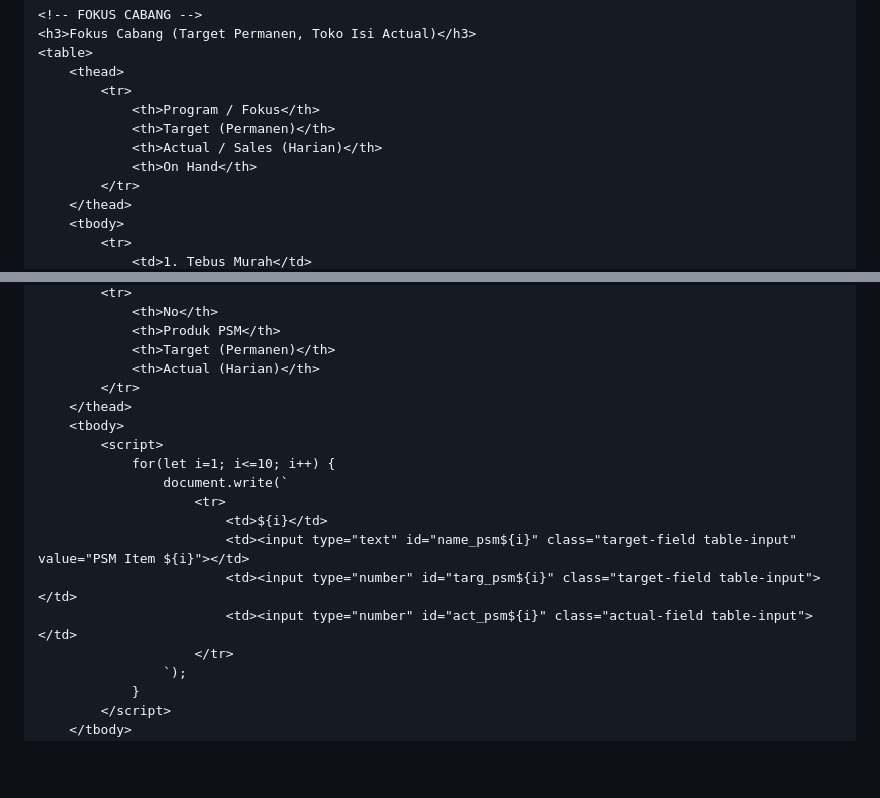
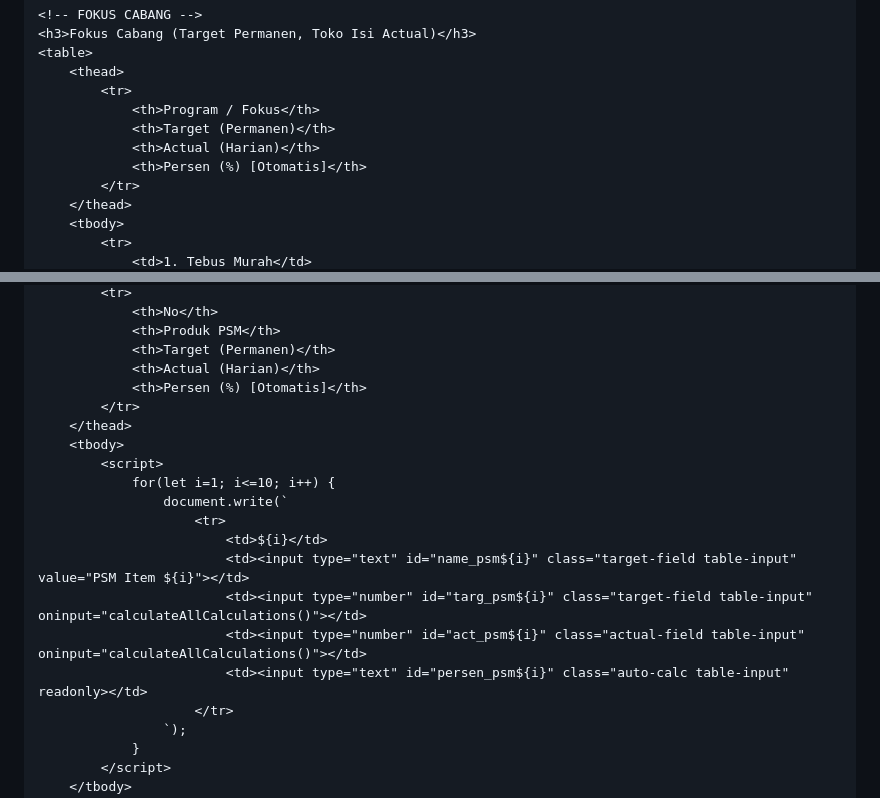
Before and after one commit to nienda240113-bot/APLIKASI-REPORT-SALES-AREA, a Markdown page: README.md, 2 parts joined by grey strips. Drawn GitHub-style; blank space fills up the shorter version.

Commit message:
Enhance input fields for dynamic calculations
Updated input fields to trigger calculations on input changes and modified the display of percentages in the report.

```diff
--- a/README.md
+++ b/README.md
@@ -129,8 +129,8 @@
             <tr>
                 <th>Program / Fokus</th>
                 <th>Target (Permanen)</th>
-                <th>Actual / Sales (Harian)</th>
-                <th>On Hand</th>
+                <th>Actual (Harian)</th>
+                <th>Persen (%) [Otomatis]</th>
             </tr>
         </thead>
         <tbody>
@@ -191,6 +191,7 @@
                 <th>Produk PSM</th>
                 <th>Target (Permanen)</th>
                 <th>Actual (Harian)</th>
+                <th>Persen (%) [Otomatis]</th>
             </tr>
         </thead>
         <tbody>
@@ -200,8 +201,9 @@
                         <tr>
                             <td>${i}</td>
                             <td><input type="text" id="name_psm${i}" class="target-field table-input" value="PSM Item ${i}"></td>
-                            <td><input type="number" id="targ_psm${i}" class="target-field table-input"></td>
-                            <td><input type="number" id="act_psm${i}" class="actual-field table-input"></td>
+                            <td><input type="number" id="targ_psm${i}" class="target-field table-input" oninput="calculateAllCalculations()"></td>
+                            <td><input type="number" id="act_psm${i}" class="actual-field table-input" oninput="calculateAllCalculations()"></td>
+                            <td><input type="text" id="persen_psm${i}" class="auto-calc table-input" readonly></td>
                         </tr>
                     `);
                 }
```
Also changed, not shown: other parts of README.md (+63 -45 lines).
